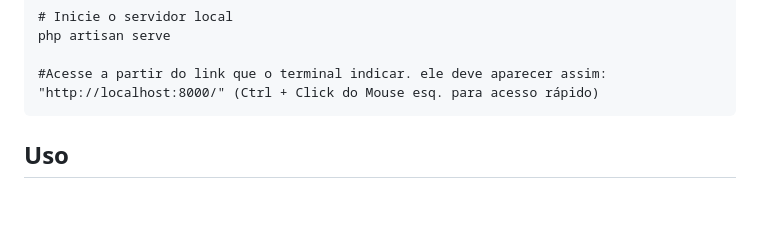
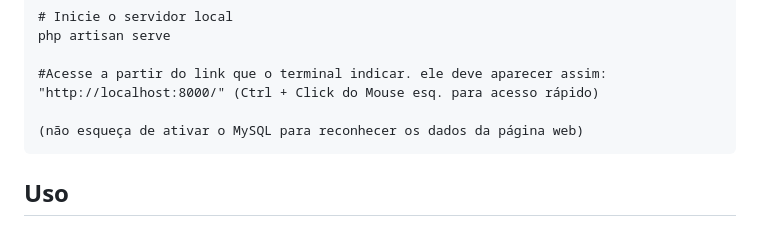
Before and after one commit to valdemiroz/bahqespeto, a Markdown page: README.md, the part around the change. Rendered like a GitHub page; blank space fills up the shorter version.

````diff
--- a/README.md
+++ b/README.md
@@ -45,6 +45,8 @@ php artisan serve
 
 #Acesse a partir do link que o terminal indicar. ele deve aparecer assim:
 "http://localhost:8000/" (Ctrl + Click do Mouse esq. para acesso rápido)
+
+(não esqueça de ativar o MySQL para reconhecer os dados da página web)
 ```
 ## Uso
 Alguns dos recursos principais que esta página realiza são:
````
